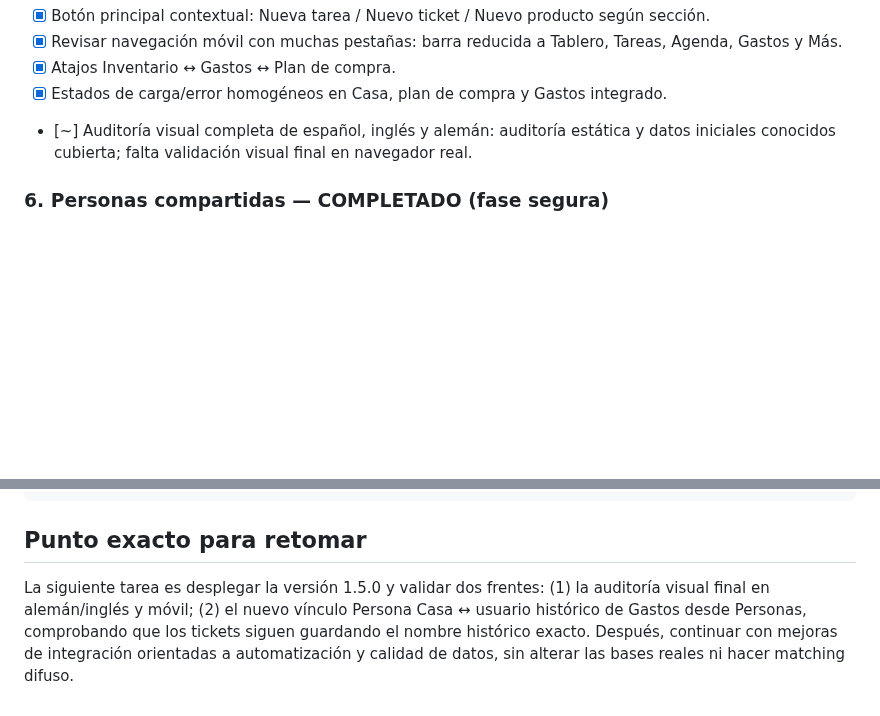
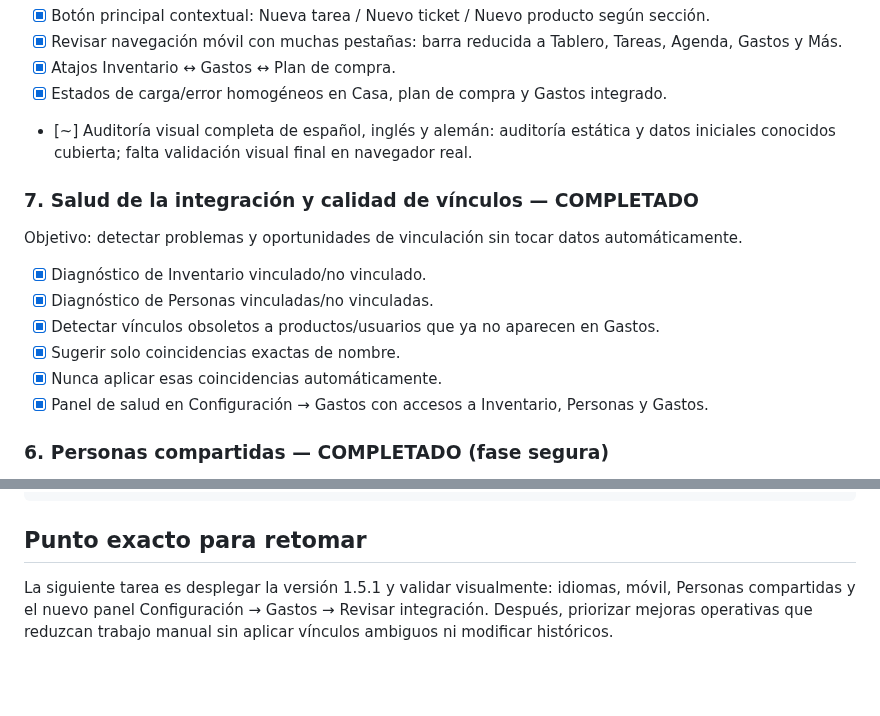
Before and after one commit to txemisys/casa-tareas, a Markdown page: ROADMAP.md, 2 parts joined by grey strips. Rendered like a GitHub page; blank space fills up the shorter version.

Commit message:
Add integration health milestone to roadmap

```diff
--- a/ROADMAP.md
+++ b/ROADMAP.md
@@ -101,6 +101,15 @@ Opciones a evaluar:
 - [x] Estados de carga/error homogéneos en Casa, plan de compra y Gastos integrado.
 - [~] Auditoría visual completa de español, inglés y alemán: auditoría estática y datos iniciales conocidos cubierta; falta validación visual final en navegador real.
 
+### 7. Salud de la integración y calidad de vínculos — COMPLETADO
+Objetivo: detectar problemas y oportunidades de vinculación sin tocar datos automáticamente.
+- [x] Diagnóstico de Inventario vinculado/no vinculado.
+- [x] Diagnóstico de Personas vinculadas/no vinculadas.
+- [x] Detectar vínculos obsoletos a productos/usuarios que ya no aparecen en Gastos.
+- [x] Sugerir solo coincidencias exactas de nombre.
+- [x] Nunca aplicar esas coincidencias automáticamente.
+- [x] Panel de salud en Configuración → Gastos con accesos a Inventario, Personas y Gastos.
+
 ### 6. Personas compartidas — COMPLETADO (fase segura)
 Objetivo: vincular personas de Casa con usuarios históricos de Gastos sin romper tickets ni nombres existentes.
 - [x] Vínculo explícito y estable anclado al ID de Persona de Casa y al nombre histórico exacto de Gastos.
@@ -146,4 +155,4 @@ Ctrl + Shift + R
 
 ## Punto exacto para retomar
 
-La siguiente tarea es desplegar la versión 1.5.0 y validar dos frentes: (1) la auditoría visual final en alemán/inglés y móvil; (2) el nuevo vínculo Persona Casa ↔ usuario histórico de Gastos desde Personas, comprobando que los tickets siguen guardando el nombre histórico exacto. Después, continuar con mejoras de integración orientadas a automatización y calidad de datos, sin alterar las bases reales ni hacer matching difuso.
+La siguiente tarea es desplegar la versión 1.5.1 y validar visualmente: idiomas, móvil, Personas compartidas y el nuevo panel Configuración → Gastos → Revisar integración. Después, priorizar mejoras operativas que reduzcan trabajo manual sin aplicar vínculos ambiguos ni modificar históricos.
```
